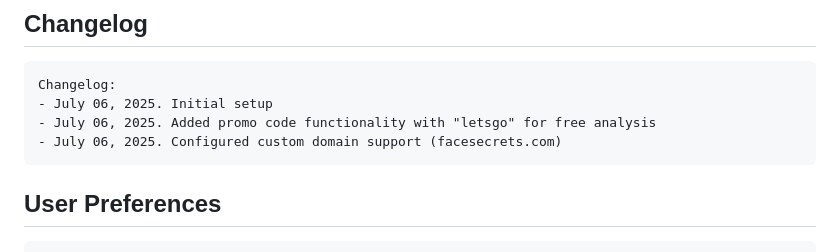
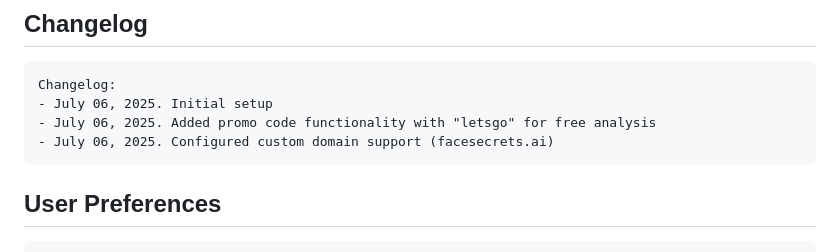
Before and after one commit to BlueAngel888/facesecrets.ai, a Markdown page: replit.md, the part around the change. Rendered like a GitHub page.

Commit message:
Update custom domain to ensure seamless access to facial analysis platform
Updates the custom domain in replit.md from facesecrets.com to facesecrets.ai.

Replit-Commit-Author: Agent
Replit-Commit-Session-Id: 956eb59a-4462-47e4-b3a8-e3a5da6afb02
Replit-Commit-Screenshot-Url: https://storage.googleapis.com/screenshot-production-us-central1/843ee08f-3ce2-437e-99e1-01447ef2708a/575aec0d-ba39-469c-9268-455b849847f0.jpg

````diff
--- a/replit.md
+++ b/replit.md
@@ -132,7 +132,7 @@ This is a Flask-based web application that provides AI-powered face analysis usi
 Changelog:
 - July 06, 2025. Initial setup
 - July 06, 2025. Added promo code functionality with "letsgo" for free analysis
-- July 06, 2025. Configured custom domain support (facesecrets.com)
+- July 06, 2025. Configured custom domain support (facesecrets.ai)
 ```
 
 ## User Preferences
````
